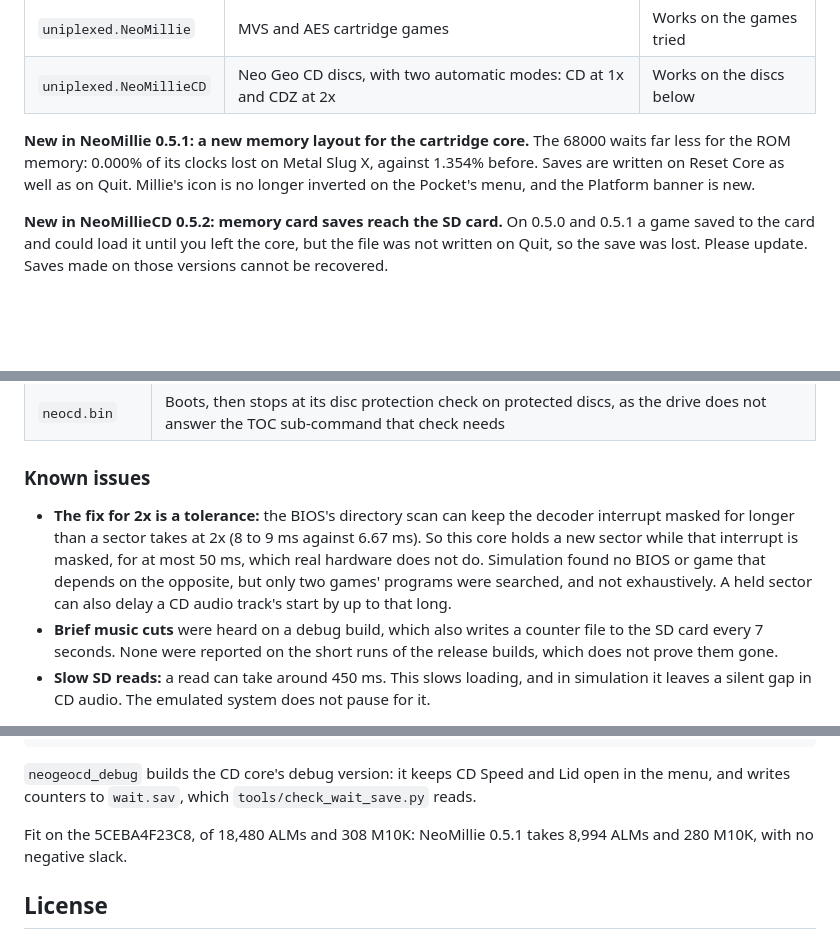
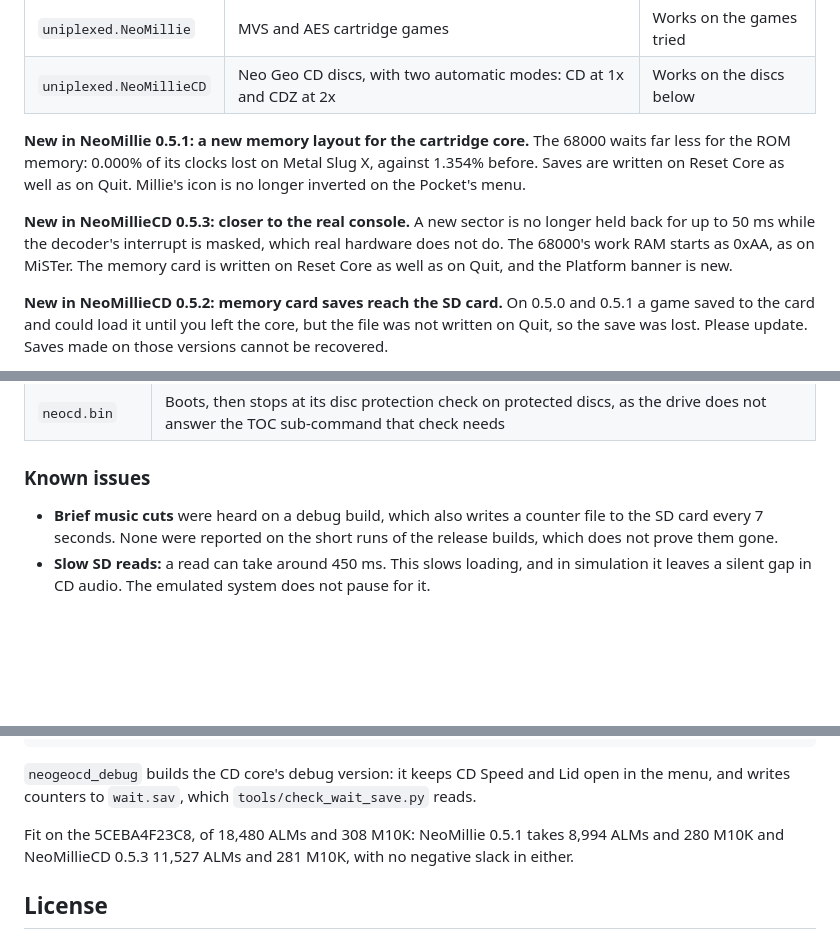
Before and after one commit to uniplexed/neomillie, a Markdown page: README.md, 3 parts joined by grey strips. Rendered like a GitHub page; blank space fills up the shorter version.

```diff
--- a/README.md
+++ b/README.md
@@ -12,7 +12,11 @@ Pocket hardware layer.
 
 **New in NeoMillie 0.5.1: a new memory layout for the cartridge core.** The 68000 waits far less for the ROM memory: 0.000% of its
 clocks lost on Metal Slug X, against 1.354% before. Saves are written on Reset Core as well as on Quit. Millie's icon is no longer
-inverted on the Pocket's menu, and the Platform banner is new.
+inverted on the Pocket's menu.
+
+**New in NeoMillieCD 0.5.3: closer to the real console.** A new sector is no longer held back for up to 50 ms while the decoder's
+interrupt is masked, which real hardware does not do. The 68000's work RAM starts as 0xAA, as on MiSTer. The memory card is
+written on Reset Core as well as on Quit, and the Platform banner is new.
 
 **New in NeoMillieCD 0.5.2: memory card saves reach the SD card.** On 0.5.0 and 0.5.1 a game saved to the card and could
 load it until you left the core, but the file was not written on Quit, so the save was lost. Please update. Saves made on
@@ -103,11 +116,6 @@ Converted but not yet tried: Crossed Swords II, Fatal Fury 3, Pulstar. Every run
 
 ### Known issues
 
-- **The fix for 2x is a tolerance:** the BIOS's directory scan can keep the decoder interrupt masked for longer than a
-  sector takes at 2x (8 to 9 ms against 6.67 ms). So this core holds a new sector while that interrupt is masked, for
-  at most 50 ms, which real hardware does not do. Simulation found no BIOS or game that depends on the opposite, but
-  only two games' programs were searched, and not exhaustively. A held sector can also delay a CD audio track's start
-  by up to that long.
 - **Brief music cuts** were heard on a debug build, which also writes a counter file to the SD card every 7 seconds.
   None were reported on the short runs of the release builds, which does not prove them gone.
 - **Slow SD reads:** a read can take around 450 ms. This slows loading, and in simulation it leaves a silent gap in CD
@@ -201,8 +221,8 @@ Quartus build (Quartus Prime Lite 25.1) with the ALM and M10K budget check, then
 `neogeocd_debug` builds the CD core's debug version: it keeps CD Speed and Lid open in the menu, and writes counters to
 `wait.sav`, which `tools/check_wait_save.py` reads.
 
-Fit on the 5CEBA4F23C8, of 18,480 ALMs and 308 M10K: NeoMillie 0.5.1 takes 8,994 ALMs and 280 M10K, with no negative
-slack.
+Fit on the 5CEBA4F23C8, of 18,480 ALMs and 308 M10K: NeoMillie 0.5.1 takes 8,994 ALMs and 280 M10K and NeoMillieCD 0.5.3
+11,527 ALMs and 281 M10K, with no negative slack in either.
 
 ## License
 
```
Also changed, not shown: other parts of README.md (+26 -5 lines), docs/memory.md (+2 -0 lines), docs/banners/neomilliecd-banner.png (added), 5 other files.
